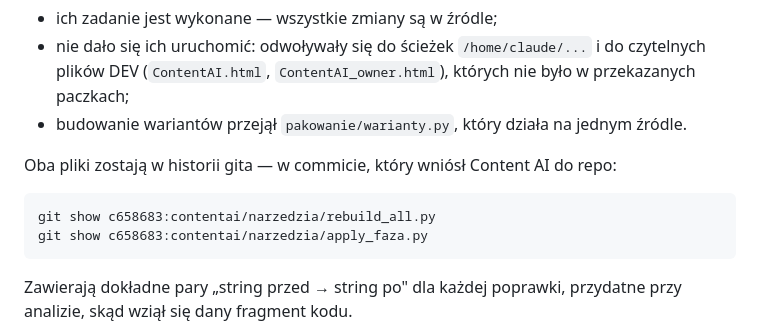
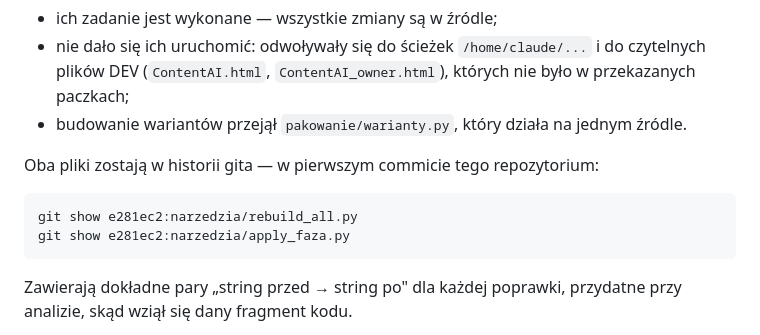
Before and after one commit to Marcin1000/ContentAI, a Markdown page: narzedzia/INSTRUKCJA_naniesienia_zmian.md, the part around the change. Drawn GitHub-style.

Commit message:
Dostosowanie do samodzielnego repozytorium
Content AI zostalo wydzielone z Marcin1000/Bear (gdzie lezalo obok Cosmosa,
w podkatalogu contentai/) do wlasnego repozytorium. Zawartosc jest teraz
w korzeniu, historia czterech commitow zachowana.

Poprawione odwolania, ktore mialy sens tylko w poprzednim ukladzie:
- README nie mowi juz o Cosmosie "w katalogu glownym tego repo"
- INSTRUKCJA wskazuje usuniete skrypty pod nowym hashem i sciezka
  (29690e3:narzedzia/... zamiast c658683:contentai/narzedzia/...)

Co-Authored-By: Claude Opus 5 <noreply@anthropic.com>
Claude-Session: https://claude.ai/code/session_01HWhauZhg1m6arkrv9a7BGK

````diff
--- a/narzedzia/INSTRUKCJA_naniesienia_zmian.md
+++ b/narzedzia/INSTRUKCJA_naniesienia_zmian.md
@@ -124,11 +124,11 @@ i `apply_faza.py` (nanosił reskin). Usunięto je, bo:
   plików DEV (`ContentAI.html`, `ContentAI_owner.html`), których nie było w przekazanych paczkach;
 - budowanie wariantów przejął `pakowanie/warianty.py`, który działa na jednym źródle.
 
-Oba pliki zostają w historii gita — w commicie, który wniósł Content AI do repo:
+Oba pliki zostają w historii gita — w pierwszym commicie tego repozytorium:
 
 ```bash
-git show c658683:contentai/narzedzia/rebuild_all.py
-git show c658683:contentai/narzedzia/apply_faza.py
+git show e281ec2:narzedzia/rebuild_all.py
+git show e281ec2:narzedzia/apply_faza.py
 ```
 
 Zawierają dokładne pary „string przed → string po" dla każdej poprawki, przydatne przy
````
Also changed, not shown: README.md (+2 -2 lines).
